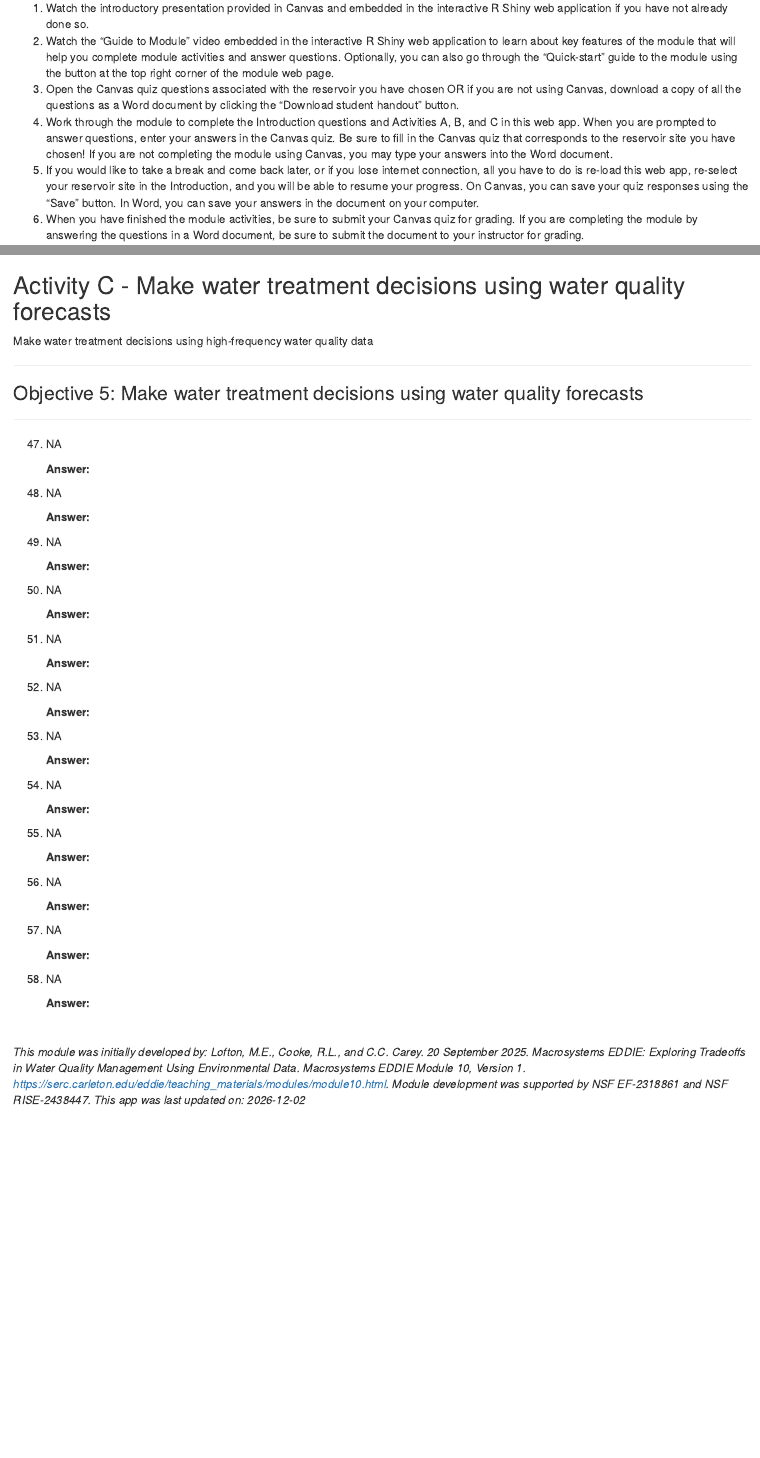
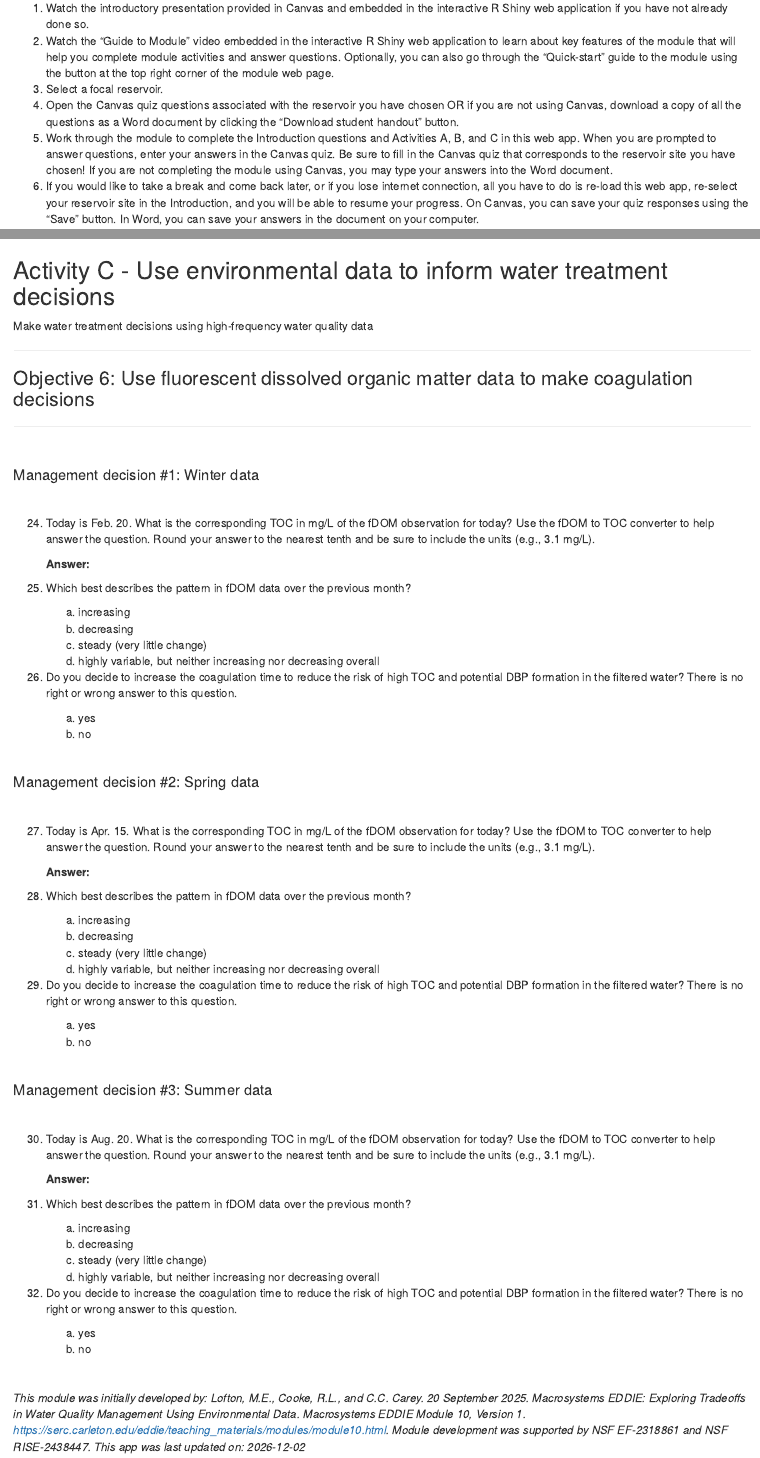
Before and after one commit to melofton/module10_dev, an R Markdown document (report.Rmd): the page in a window 1100 px wide, from 1420 px down, and a second part further down, joined at a grey line. Rendered offline with R 4.5, knitr and Pandoc, with nearby package versions; drawn as R Markdown's standard HTML page in place of the format the file asks for.

Commit message:
more edits

```diff
--- a/report.Rmd
+++ b/report.Rmd
@@ -257,61 +268,75 @@ Virginia's Water Quality Assessment Guidance Manual gives the following guidance
 \newpage
 
-## Activity C - Make water treatment decisions using water quality forecasts
+## Activity C - Use environmental data to inform water treatment decisions
 
 `r module_text["act_C", ]`
 
 ***
-### Objective 5: Make water treatment decisions using water quality forecasts
+### Objective 6: Use fluorescent dissolved organic matter data to make coagulation decisions
 
 ***
+<br>
 
-47. `r substr(quest["q47", ], 5, nchar(quest["q47", ]))`
+#### Management decision #1: Winter data
+<br>
+
+24. `r substr(quest["q24", ], 5, nchar(quest["q24", ]))`
 
      **Answer:**
 
-48. `r substr(quest["q48", ], 5, nchar(quest["q48", ]))`
+25. `r substr(quest["q25", ], 5, nchar(quest["q25", ]))`
+
+      a.  `r substr(quest["q25a", ], 4, nchar(quest["q25a", ]))`
+      b.  `r substr(quest["q25b", ], 4, nchar(quest["q25b", ]))`
+      c.  `r substr(quest["q25c", ], 4, nchar(quest["q25c", ]))`
+      d.  `r substr(quest["q25d", ], 4, nchar(quest["q25d", ]))`
+
+26. `r substr(quest["q26", ], 5, nchar(quest["q26", ]))`
+
+      a.  `r substr(quest["q26a", ], 4, nchar(quest["q26a", ]))`
+      b.  `r substr(quest["q26b", ], 4, nchar(quest["q26b", ]))`
+
+<br>
+
+#### Management decision #2: Spring data
+<br>
+
+27. `r substr(quest["q27", ], 5, nchar(quest["q27", ]))`
 
      **Answer:**
 
-49. `r substr(quest["q49", ], 5, nchar(quest["q49", ]))`
+28. `r substr(quest["q28", ], 5, nchar(quest["q28", ]))`
+
+      a.  `r substr(quest["q28a", ], 4, nchar(quest["q28a", ]))`
+      b.  `r substr(quest["q28b", ], 4, nchar(quest["q28b", ]))`
+      c.  `r substr(quest["q28c", ], 4, nchar(quest["q28c", ]))`
+      d.  `r substr(quest["q28d", ], 4, nchar(quest["q28d", ]))`
+
+29. `r substr(quest["q29", ], 5, nchar(quest["q29", ]))`
+
+      a.  `r substr(quest["q29a", ], 4, nchar(quest["q29a", ]))`
+      b.  `r substr(quest["q29b", ], 4, nchar(quest["q29b", ]))`
+
+<br>
+
+#### Management decision #3: Summer data
+<br>
+
+30. `r substr(quest["q30", ], 5, nchar(quest["q30", ]))`
 
      **Answer:**
 
-50. `r substr(quest["q50", ], 5, nchar(quest["q50", ]))`
+31. `r substr(quest["q31", ], 5, nchar(quest["q31", ]))`
 
-     **Answer:**
+      a.  `r substr(quest["q31a", ], 4, nchar(quest["q31a", ]))`
+      b.  `r substr(quest["q31b", ], 4, nchar(quest["q31b", ]))`
+      c.  `r substr(quest["q31c", ], 4, nchar(quest["q31c", ]))`
+      d.  `r substr(quest["q31d", ], 4, nchar(quest["q31d", ]))`
 
-51. `r substr(quest["q51", ], 5, nchar(quest["q51", ]))`
+32. `r substr(quest["q32", ], 5, nchar(quest["q32", ]))`
 
-     **Answer:**
-
-52. `r substr(quest["q52", ], 5, nchar(quest["q52", ]))`
-
-     **Answer:**
-
-53. `r substr(quest["q53", ], 5, nchar(quest["q53", ]))`
-
-     **Answer:**
-
-54. `r substr(quest["q54", ], 5, nchar(quest["q54", ]))`
-
-     **Answer:**
-
-55. `r substr(quest["q55", ], 5, nchar(quest["q55", ]))`
-
-     **Answer:**
-
-56. `r substr(quest["q56", ], 5, nchar(quest["q56", ]))`
-
-     **Answer:**
-
-57. `r substr(quest["q57", ], 5, nchar(quest["q57", ]))`
-
-     **Answer:**
-
-58. `r substr(quest["q58", ], 5, nchar(quest["q58", ]))`
-
-     **Answer:**
+      a.  `r substr(quest["q32a", ], 4, nchar(quest["q32a", ]))`
+      b.  `r substr(quest["q32b", ], 4, nchar(quest["q32b", ]))`
 
 <br>
 
--- a/ui.R
+++ b/ui.R
@@ -212,0 +222,3 @@ ui <- function(req) {
+                                       column(4,
+                                              h4("Site Names"),
+                                              p("Select a site in the table to highlight on the map"),
@@ -212,0 +236 @@ ui <- function(req) {
+                                       column(4,
@@ -212,0 +243 @@ ui <- function(req) {
+                                       column(4,
@@ -491,5 +527,3 @@ ui <- function(req) {
                         ),
                         hr(),
                         fluidRow(
-                          #** Choose site ----
-                          column(4,
@@ -504,0 +531 @@ ui <- function(req) {
+                          column(6,
@@ -504,0 +540 @@ ui <- function(req) {
+                                              p("You will learn about the characteristics and uses of this reservoir and explore high-frequency water quality data collected there.")
@@ -507,3 +546,6 @@ ui <- function(req) {
+                                          p("")
+                                   )
+                                 ),
                                  fluidRow(
                                    column(12,
                                           wellPanel(
@@ -513,5 +555,3 @@ ui <- function(req) {
                                    )
                                  )
                           ),
-                          #** Site map ----
-                          column(4,
@@ -524,3 +558,3 @@ ui <- function(req) {
-                          column(4,
+                          column(6,
                                  h4("Site photo"),
                                  wellPanel(
@@ -528,6 +562,7 @@ ui <- function(req) {
                                    p(id = "txt_j", module_text["site_photo", ])
                                  )
                           )
+
                         ),
                         hr(),
                         fluidRow(
@@ -569,5 +599,0 @@ ui <- function(req) {
-                          column(8,
-                                 h3("A note on reading and interpreting graphs"),
-                                 p("Please watch the video on the right for a refresher course on reading and interpreting graphs. This may help you to answer the questions about water temperature data as well as other questions throughout the module.")
-                          ),
-                          column(4,
@@ -591,3 +610,12 @@ ui <- function(req) {
                         ),
                         hr(),
                         fluidRow(
+                          column(12,
+                                 h3(tags$i("Now we will visualize high-frequency data from your chosen reservoir and explore how these data can be related to potential DBP precursors.")))
+                        ),
+                        fluidRow(
+                          column(8,
+                                 h3("A note on reading and interpreting graphs"),
+                                 p("Please watch the video on the right for a refresher course on reading and interpreting graphs. This may help you to answer the questions about water temperature data as well as other questions throughout the module.")
+                          ),
+                          column(4,
```
Also changed, not shown: data/module_text.csv (+6 -5 lines), server.R (+59 -18 lines), www/mod10_conceptual_figure.png, report.Rmd (25 more changed lines), ui.R (91 more changed lines), 1 other file.
